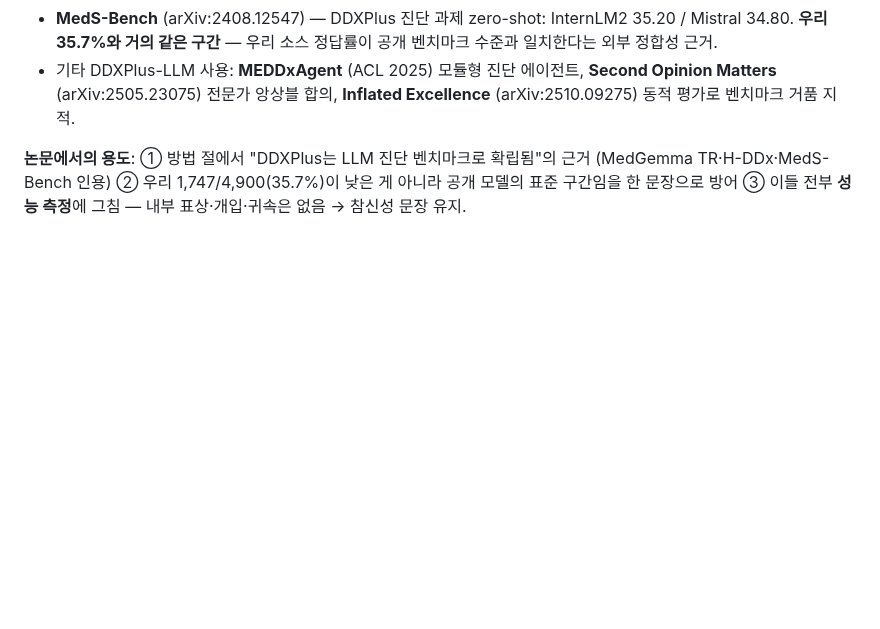
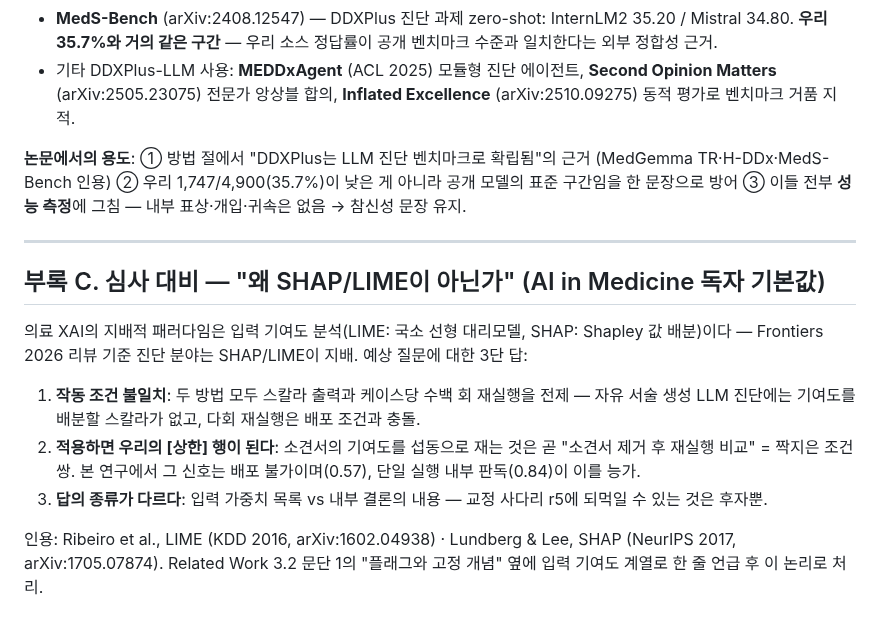
Before and after one commit to 0914eagle/medical_nla, a Markdown page: docs/related_work_2026-08-23.md, the part around the change. Drawn GitHub-style; blank space fills up the shorter version.

Commit message:
Pre-answer the SHAP/LIME question the venue will ask
Input attribution needs a scalar output and hundreds of reruns; applied
to the note it collapses into the paired counterfactual the paper already
marks non-deployable and beats.

Co-Authored-By: Claude Fable 5 <noreply@anthropic.com>
Claude-Session: https://claude.ai/code/session_01KETxpqoHJG6Ghu68pdr4QC

```diff
--- a/docs/related_work_2026-08-23.md
+++ b/docs/related_work_2026-08-23.md
@@ -347,3 +347,24 @@ interpretability라는 제목 아래 넣어 제목이 내용의 절반과 안
 근거 (MedGemma TR·H-DDx·MedS-Bench 인용) ② 우리 1,747/4,900(35.7%)이 낮은 게
 아니라 공개 모델의 표준 구간임을 한 문장으로 방어 ③ 이들 전부 **성능 측정**에
 그침 — 내부 표상·개입·귀속은 없음 → 참신성 문장 유지.
+
+---
+
+## 부록 C. 심사 대비 — "왜 SHAP/LIME이 아닌가" (AI in Medicine 독자 기본값)
+
+의료 XAI의 지배적 패러다임은 입력 기여도 분석(LIME: 국소 선형 대리모델,
+SHAP: Shapley 값 배분)이다 — Frontiers 2026 리뷰 기준 진단 분야는
+SHAP/LIME이 지배. 예상 질문에 대한 3단 답:
+
+1. **작동 조건 불일치**: 두 방법 모두 스칼라 출력과 케이스당 수백 회
+   재실행을 전제 — 자유 서술 생성 LLM 진단에는 기여도를 배분할 스칼라가
+   없고, 다회 재실행은 배포 조건과 충돌.
+2. **적용하면 우리의 [상한] 행이 된다**: 소견서의 기여도를 섭동으로 재는
+   것은 곧 "소견서 제거 후 재실행 비교" = 짝지은 조건쌍. 본 연구에서 그
+   신호는 배포 불가이며(0.57), 단일 실행 내부 판독(0.84)이 이를 능가.
+3. **답의 종류가 다르다**: 입력 가중치 목록 vs 내부 결론의 내용 — 교정
+   사다리 r5에 되먹일 수 있는 것은 후자뿐.
+
+인용: Ribeiro et al., LIME (KDD 2016, arXiv:1602.04938) · Lundberg & Lee,
+SHAP (NeurIPS 2017, arXiv:1705.07874). Related Work 3.2 문단 1의 "플래그와
+고정 개념" 옆에 입력 기여도 계열로 한 줄 언급 후 이 논리로 처리.
```
